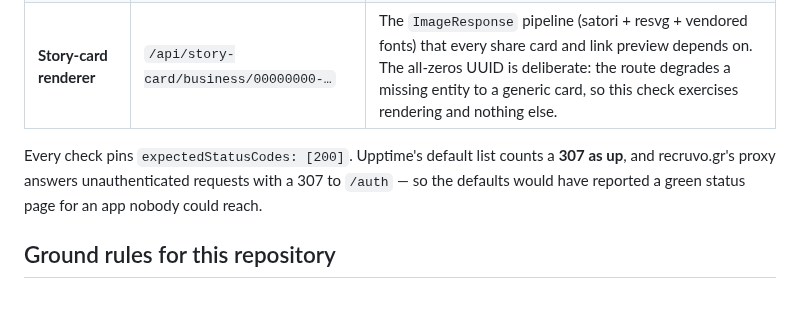
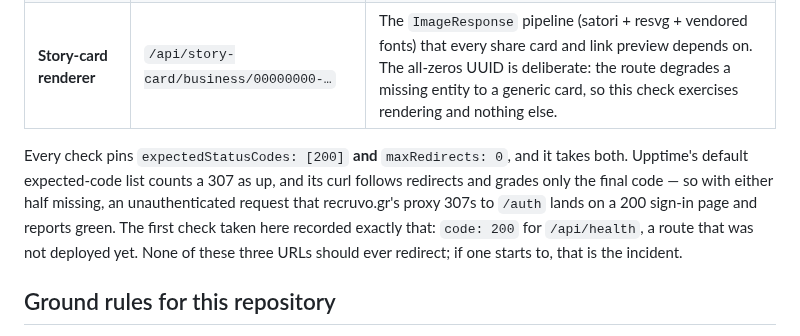
Before and after one commit to CryptoCosmic21/recruvo-status, a Markdown page: README.md, the part around the change. GitHub-like rendering; blank space fills up the shorter version.

Commit message:
docs: say why a 200 is not proof, and why both guards are needed
Co-Authored-By: Claude Opus 5 (1M context) <noreply@anthropic.com>

```diff
--- a/README.md
+++ b/README.md
@@ -30,10 +30,14 @@ With [Upptime](https://upptime.js.org), you can get your own unlimited and free
 | **API health**          | `/api/health`                         | The Node process is serving **and** an anonymous `SELECT` on `businesses` still succeeds — the automated version of the sitemap `<loc>` canary. Answers `503`, not a sad `200`.                                                                                |
 | **Story-card renderer** | `/api/story-card/business/00000000-…` | The `ImageResponse` pipeline (satori + resvg + vendored fonts) that every share card and link preview depends on. The all-zeros UUID is deliberate: the route degrades a missing entity to a generic card, so this check exercises rendering and nothing else. |
 
-Every check pins `expectedStatusCodes: [200]`. Upptime's default list counts a
-**307 as up**, and recruvo.gr's proxy answers unauthenticated requests with a
-307 to `/auth` — so the defaults would have reported a green status page for an
-app nobody could reach.
+Every check pins `expectedStatusCodes: [200]` **and** `maxRedirects: 0`, and it
+takes both. Upptime's default expected-code list counts a 307 as up, and its
+curl follows redirects and grades only the final code — so with either half
+missing, an unauthenticated request that recruvo.gr's proxy 307s to `/auth`
+lands on a 200 sign-in page and reports green. The first check taken here
+recorded exactly that: `code: 200` for `/api/health`, a route that was not
+deployed yet. None of these three URLs should ever redirect; if one starts to,
+that is the incident.
 
 ## Ground rules for this repository
 
```
